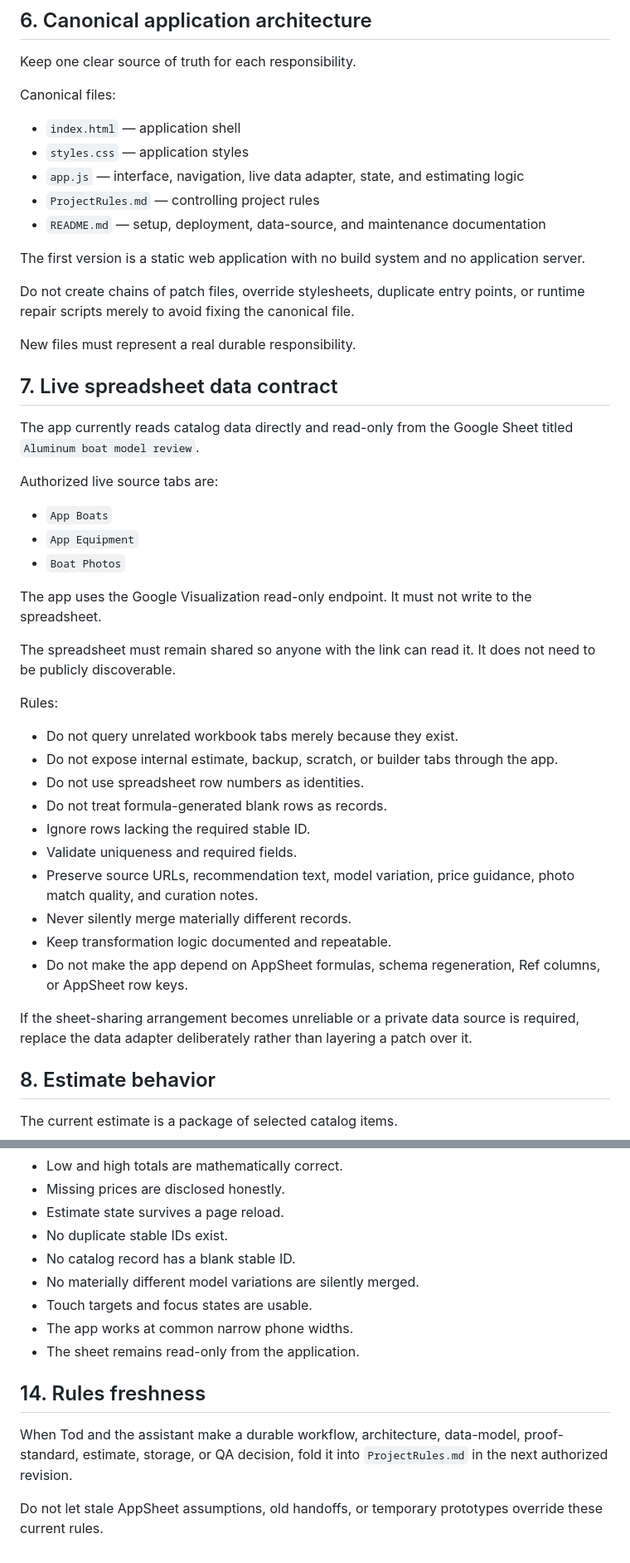
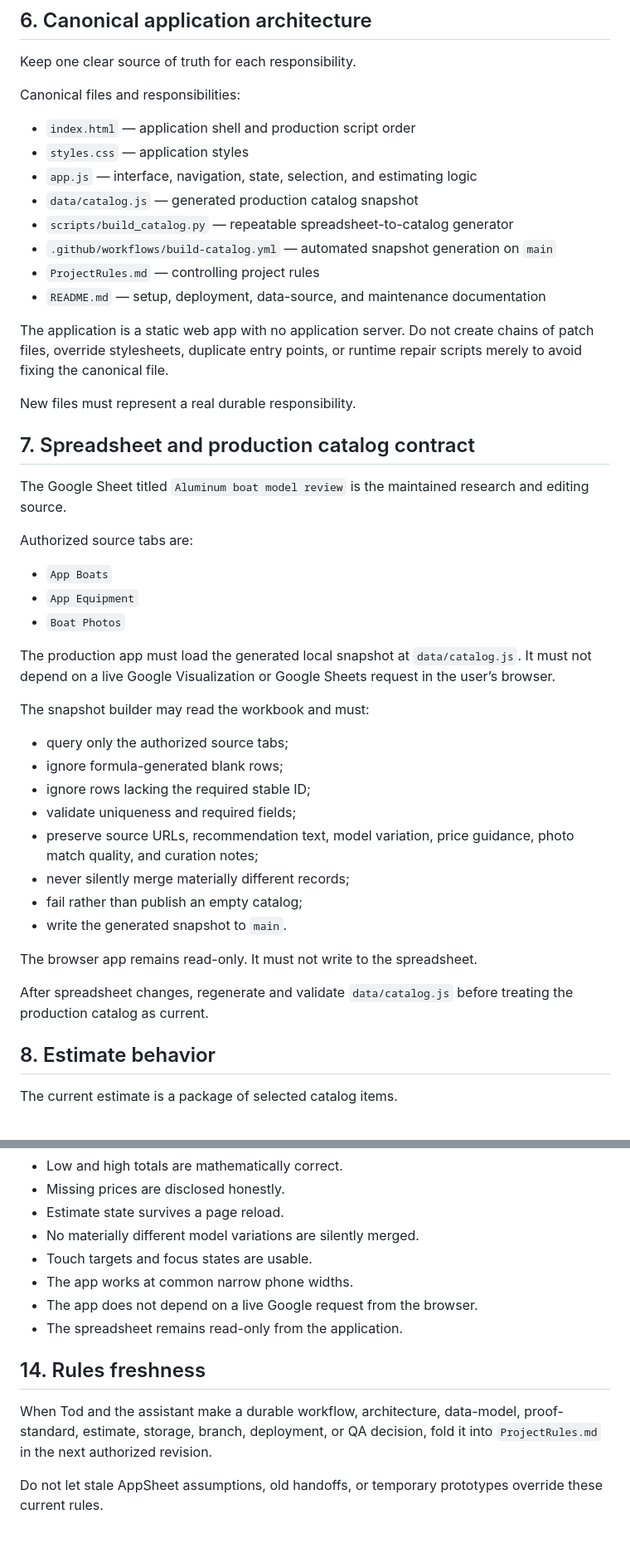
Before and after one commit to tpoirier1969/BoatBuilder, a Markdown page: ProjectRules.md, 2 parts joined by grey strips. Shown at 83% size. GitHub-like rendering.

```diff
--- a/ProjectRules.md
+++ b/ProjectRules.md
@@ -116,48 +116,47 @@ Rules:
 
 Keep one clear source of truth for each responsibility.
 
-Canonical files:
+Canonical files and responsibilities:
 
-- `index.html` — application shell
+- `index.html` — application shell and production script order
 - `styles.css` — application styles
-- `app.js` — interface, navigation, live data adapter, state, and estimating logic
+- `app.js` — interface, navigation, state, selection, and estimating logic
+- `data/catalog.js` — generated production catalog snapshot
+- `scripts/build_catalog.py` — repeatable spreadsheet-to-catalog generator
+- `.github/workflows/build-catalog.yml` — automated snapshot generation on `main`
 - `ProjectRules.md` — controlling project rules
 - `README.md` — setup, deployment, data-source, and maintenance documentation
 
-The first version is a static web application with no build system and no application server.
-
-Do not create chains of patch files, override stylesheets, duplicate entry points, or runtime repair scripts merely to avoid fixing the canonical file.
+The application is a static web app with no application server. Do not create chains of patch files, override stylesheets, duplicate entry points, or runtime repair scripts merely to avoid fixing the canonical file.
 
 New files must represent a real durable responsibility.
 
-## 7. Live spreadsheet data contract
+## 7. Spreadsheet and production catalog contract
 
-The app currently reads catalog data directly and read-only from the Google Sheet titled `Aluminum boat model review`.
+The Google Sheet titled `Aluminum boat model review` is the maintained research and editing source.
 
-Authorized live source tabs are:
+Authorized source tabs are:
 
 - `App Boats`
 - `App Equipment`
 - `Boat Photos`
 
-The app uses the Google Visualization read-only endpoint. It must not write to the spreadsheet.
+The production app must load the generated local snapshot at `data/catalog.js`. It must not depend on a live Google Visualization or Google Sheets request in the user’s browser.
 
-The spreadsheet must remain shared so anyone with the link can read it. It does not need to be publicly discoverable.
+The snapshot builder may read the workbook and must:
 
-Rules:
+- query only the authorized source tabs;
+- ignore formula-generated blank rows;
+- ignore rows lacking the required stable ID;
+- validate uniqueness and required fields;
+- preserve source URLs, recommendation text, model variation, price guidance, photo match quality, and curation notes;
+- never silently merge materially different records;
+- fail rather than publish an empty catalog;
+- write the generated snapshot to `main`.
 
-- Do not query unrelated workbook tabs merely because they exist.
-- Do not expose internal estimate, backup, scratch, or builder tabs through the app.
-- Do not use spreadsheet row numbers as identities.
-- Do not treat formula-generated blank rows as records.
-- Ignore rows lacking the required stable ID.
-- Validate uniqueness and required fields.
-- Preserve source URLs, recommendation text, model variation, price guidance, photo match quality, and curation notes.
-- Never silently merge materially different records.
-- Keep transformation logic documented and repeatable.
-- Do not make the app depend on AppSheet formulas, schema regeneration, Ref columns, or AppSheet row keys.
+The browser app remains read-only. It must not write to the spreadsheet.
 
-If the sheet-sharing arrangement becomes unreliable or a private data source is required, replace the data adapter deliberately rather than layering a patch over it.
+After spreadsheet changes, regenerate and validate `data/catalog.js` before treating the production catalog as current.
 
 ## 8. Estimate behavior
 
@@ -263,15 +254,14 @@ Before calling a version complete:
 - Low and high totals are mathematically correct.
 - Missing prices are disclosed honestly.
 - Estimate state survives a page reload.
-- No duplicate stable IDs exist.
-- No catalog record has a blank stable ID.
 - No materially different model variations are silently merged.
 - Touch targets and focus states are usable.
 - The app works at common narrow phone widths.
-- The sheet remains read-only from the application.
+- The app does not depend on a live Google request from the browser.
+- The spreadsheet remains read-only from the application.
 
 ## 14. Rules freshness
 
-When Tod and the assistant make a durable workflow, architecture, data-model, proof-standard, estimate, storage, or QA decision, fold it into `ProjectRules.md` in the next authorized revision.
+When Tod and the assistant make a durable workflow, architecture, data-model, proof-standard, estimate, storage, branch, deployment, or QA decision, fold it into `ProjectRules.md` in the next authorized revision.
 
 Do not let stale AppSheet assumptions, old handoffs, or temporary prototypes override these current rules.
```
Also changed, not shown: other parts of ProjectRules.md (+31 -39 lines).
